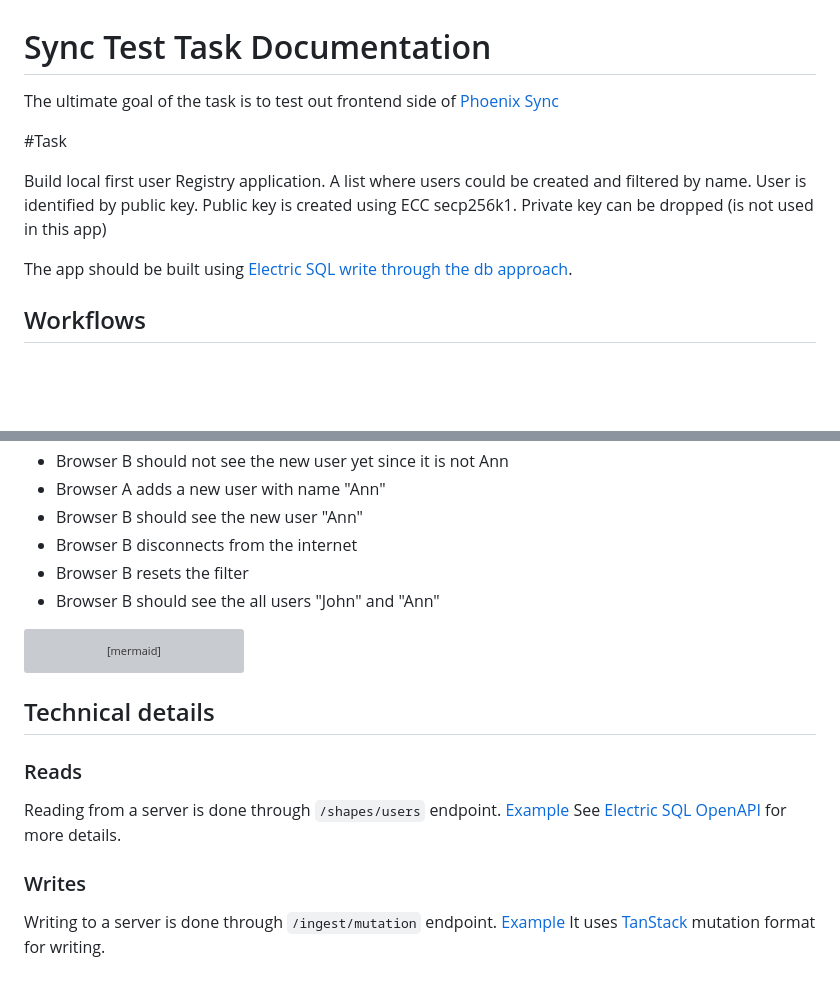
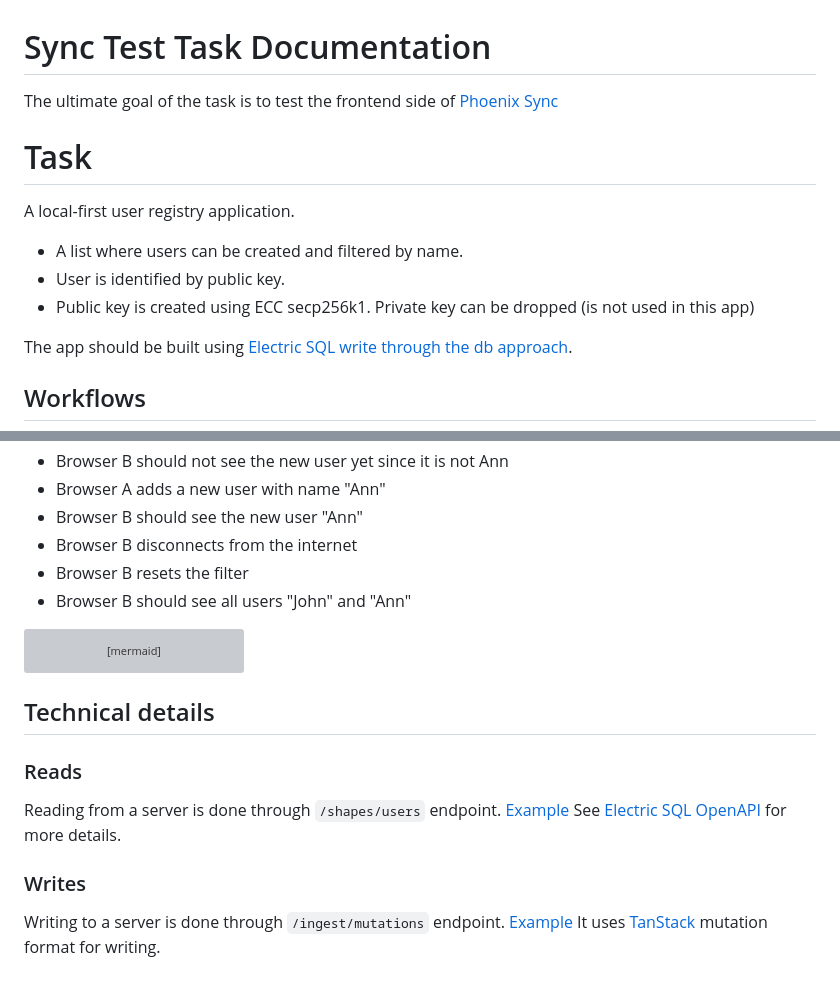
Before and after one commit to Buckitup-chat/sync_test, a Markdown page: docs/task.md, 2 parts joined by grey strips. Drawn GitHub-style; blank space fills up the shorter version; grey boxes are pictures that could not be loaded.

Commit message:
FE task polishing

````diff
--- a/docs/task.md
+++ b/docs/task.md
@@ -1,12 +1,13 @@
 # Sync Test Task Documentation
 
-The ultimate goal of the task is to test out frontend side of [Phoenix Sync](https://www.youtube.com/watch?v=4IWShnVuRCg)
+The ultimate goal of the task is to test the frontend side of [Phoenix Sync](https://www.youtube.com/watch?v=4IWShnVuRCg)
 
-#Task
+# Task
 
-Build local first user Registry application.
-A list where users could be created and filtered by name.
-User is identified by public key. Public key is created using ECC secp256k1. Private key can be dropped (is not used in this app)
+A local-first user registry application.
+ - A list where users can be created and filtered by name.
+ - User is identified by public key.
+ - Public key is created using ECC secp256k1. Private key can be dropped (is not used in this app)
 
 The app should be built using [Electric SQL write through the db approach](https://electric-sql.com/docs/guides/writes#through-the-db).
 
@@ -56,7 +57,7 @@ sequenceDiagram
  - Browser B should see the new user "Ann"
  - Browser B disconnects from the internet
  - Browser B resets the filter
- - Browser B should see the all users "John" and "Ann"
+ - Browser B should see all users "John" and "Ann"
 
 ```mermaid
 sequenceDiagram
@@ -91,5 +92,5 @@ See [Electric SQL OpenAPI](https://electric-sql.com/openapi.html) for more detai
 
 
 ### Writes
-Writing to a server is done through `/ingest/mutation` endpoint. [Example](https://github.com/Buckitup-chat/sync_test/blob/main/post_user.sh)
+Writing to a server is done through `/ingest/mutations` endpoint. [Example](https://github.com/Buckitup-chat/sync_test/blob/main/post_user.sh)
 It uses [TanStack](https://tanstack.com/) mutation format for writing.
````
